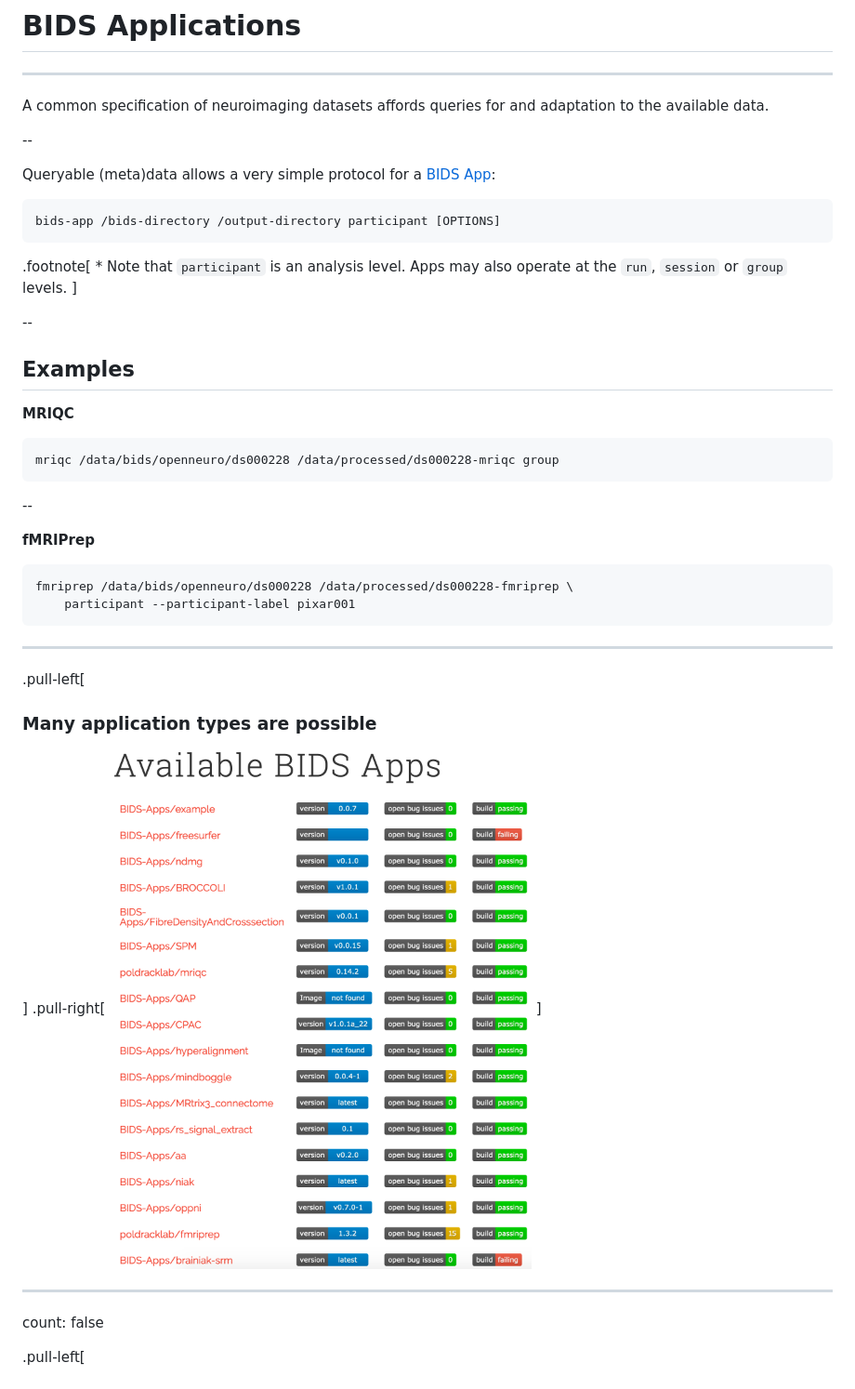
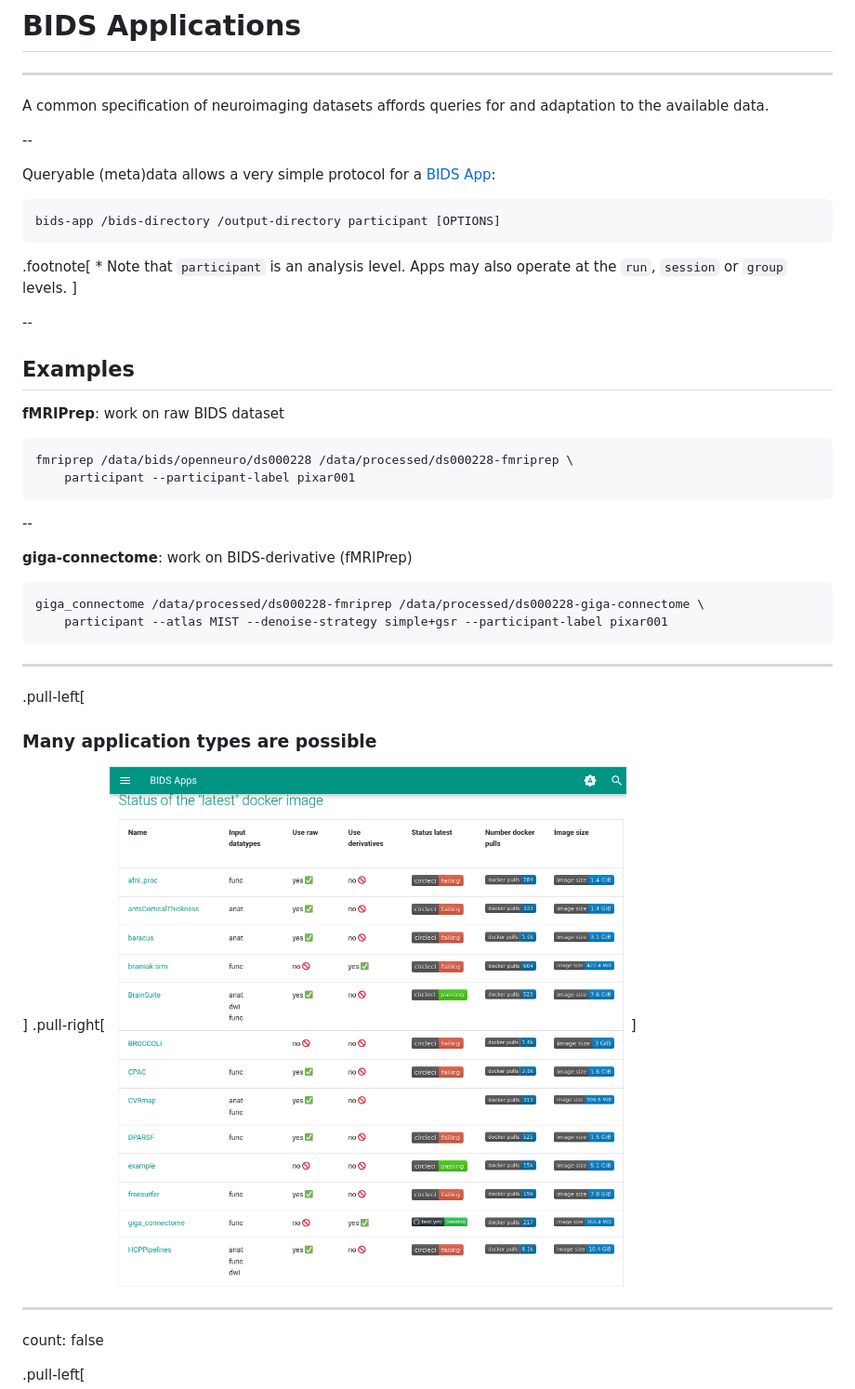
Before and after one commit to htwangtw/bids-ecosystem, a Markdown page: presentation.md, the part around the change printed below. Shown: that part at 93% size. GitHub-like rendering; pictures changed too: assets/bids-apps.png.

````diff
--- a/presentation.md
+++ b/presentation.md
@@ -224,19 +224,20 @@ at the `run`, `session` or `group` levels.
 
 ## Examples
 
-**MRIQC**
+**fMRIPrep**: work on raw BIDS dataset
 
 ```Bash
-mriqc /data/bids/openneuro/ds000228 /data/processed/ds000228-mriqc group
+fmriprep /data/bids/openneuro/ds000228 /data/processed/ds000228-fmriprep \
+    participant --participant-label pixar001
 ```
 
 --
 
-**fMRIPrep**
+**giga-connectome**: work on BIDS-derivative (fMRIPrep)
 
 ```Bash
-fmriprep /data/bids/openneuro/ds000228 /data/processed/ds000228-fmriprep \
-    participant --participant-label pixar001
+giga_connectome /data/processed/ds000228-fmriprep /data/processed/ds000228-giga-connectome \
+    participant --atlas MIST --denoise-strategy simple+gsr --participant-label pixar001
 ```
 
 ---
````
Also changed, not shown: other parts of presentation.md (+43 -24 lines), assets/bids-apps-anatomical.png (deleted), assets/bids-apps-derivatives.png (added), assets/bids-apps-diffusion.png (deleted), assets/bids-apps-functional.png (deleted), assets/bids-apps-qc.png (deleted).
